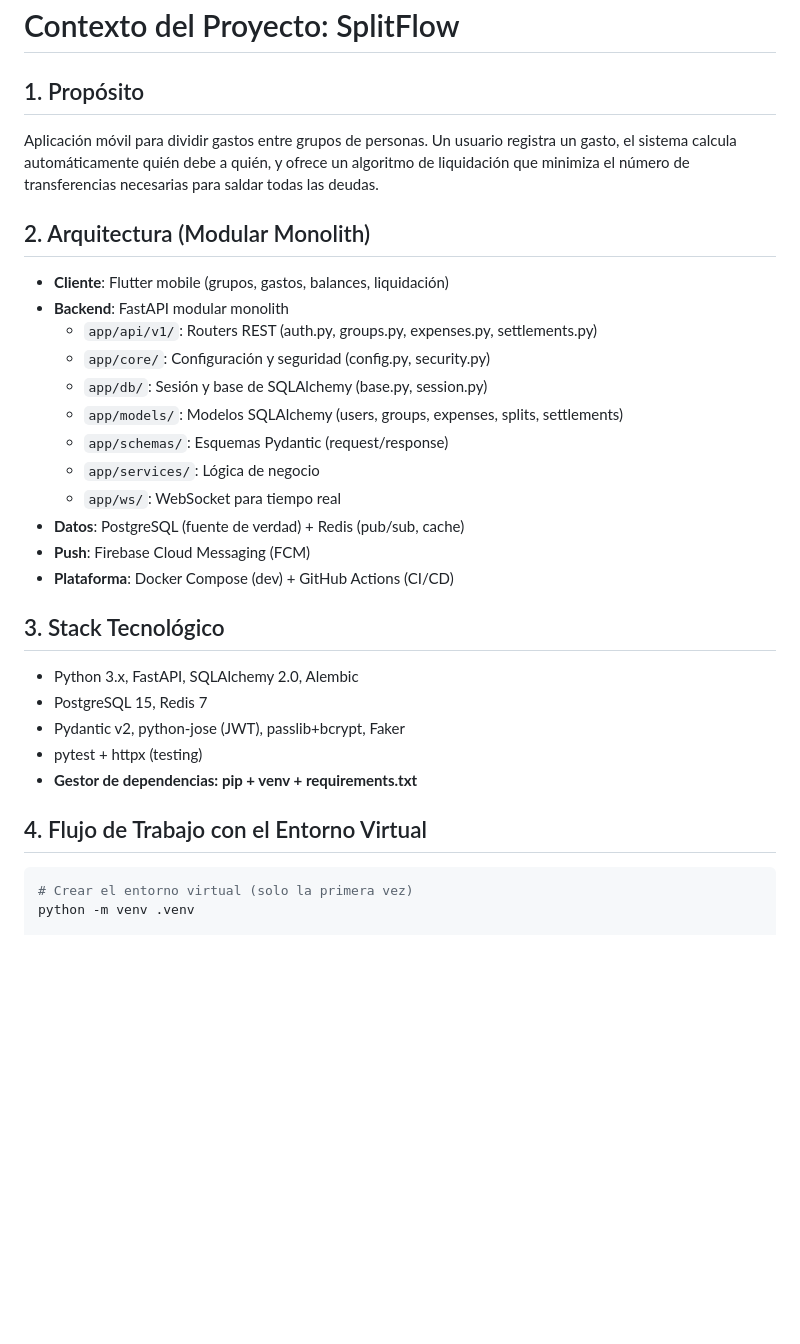
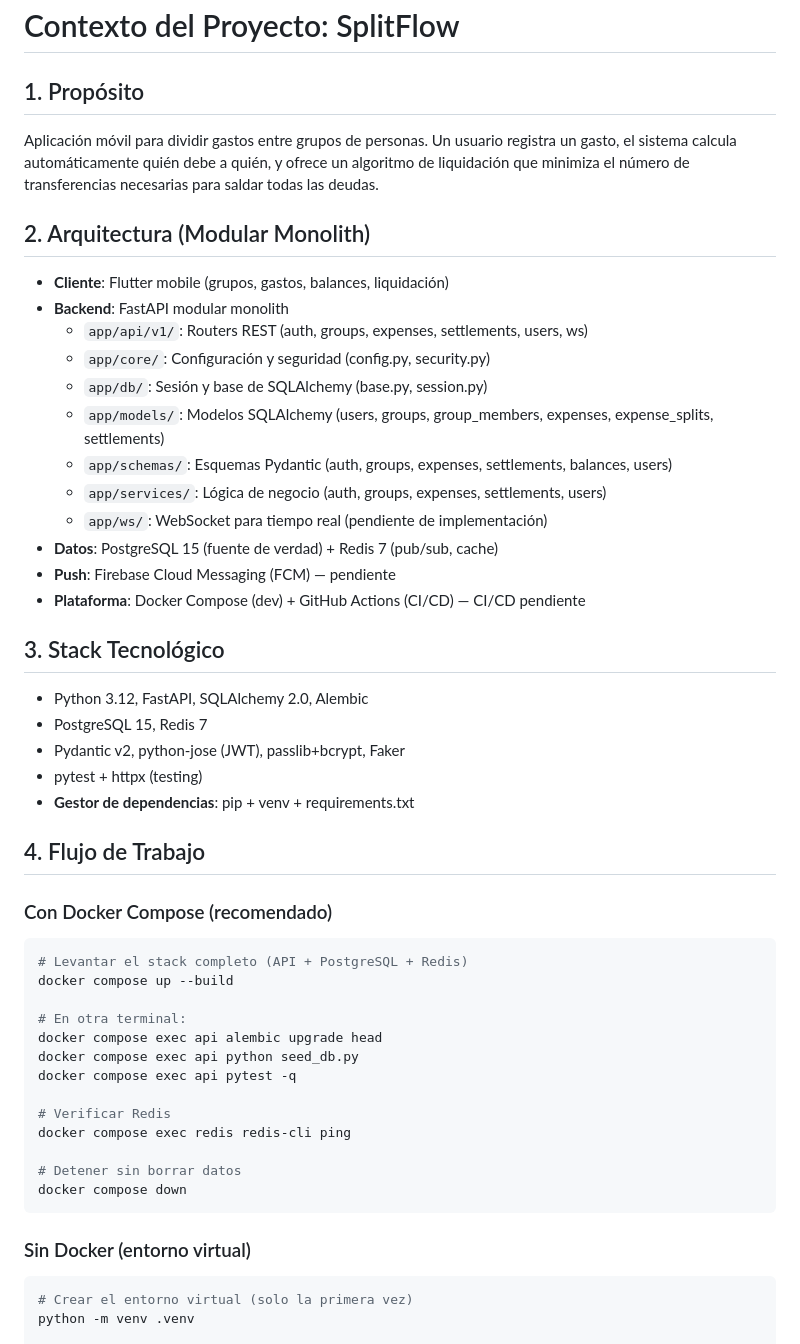
Before and after one commit to No-Country-simulation/S08-26-equipo-35, a Markdown page: AGENTS.md, the part around one of its changes. GitHub-like rendering; blank space fills up the shorter version.

````diff
--- a/AGENTS.md
+++ b/AGENTS.md
@@ -1,30 +1,54 @@
 # Contexto del Proyecto: SplitFlow
 
 ## 1. Propósito
+
 Aplicación móvil para dividir gastos entre grupos de personas. Un usuario registra un gasto, el sistema calcula automáticamente quién debe a quién, y ofrece un algoritmo de liquidación que minimiza el número de transferencias necesarias para saldar todas las deudas.
 
 ## 2. Arquitectura (Modular Monolith)
+
 - **Cliente**: Flutter mobile (grupos, gastos, balances, liquidación)
 - **Backend**: FastAPI modular monolith
-  - `app/api/v1/`: Routers REST (auth.py, groups.py, expenses.py, settlements.py)
+  - `app/api/v1/`: Routers REST (auth, groups, expenses, settlements, users, ws)
   - `app/core/`: Configuración y seguridad (config.py, security.py)
   - `app/db/`: Sesión y base de SQLAlchemy (base.py, session.py)
-  - `app/models/`: Modelos SQLAlchemy (users, groups, expenses, splits, settlements)
-  - `app/schemas/`: Esquemas Pydantic (request/response)
-  - `app/services/`: Lógica de negocio
-  - `app/ws/`: WebSocket para tiempo real
-- **Datos**: PostgreSQL (fuente de verdad) + Redis (pub/sub, cache)
-- **Push**: Firebase Cloud Messaging (FCM)
-- **Plataforma**: Docker Compose (dev) + GitHub Actions (CI/CD)
+  - `app/models/`: Modelos SQLAlchemy (users, groups, group_members, expenses, expense_splits, settlements)
+  - `app/schemas/`: Esquemas Pydantic (auth, groups, expenses, settlements, balances, users)
+  - `app/services/`: Lógica de negocio (auth, groups, expenses, settlements, users)
+  - `app/ws/`: WebSocket para tiempo real (pendiente de implementación)
+- **Datos**: PostgreSQL 15 (fuente de verdad) + Redis 7 (pub/sub, cache)
+- **Push**: Firebase Cloud Messaging (FCM) — pendiente
+- **Plataforma**: Docker Compose (dev) + GitHub Actions (CI/CD) — CI/CD pendiente
 
 ## 3. Stack Tecnológico
-- Python 3.x, FastAPI, SQLAlchemy 2.0, Alembic
+
+- Python 3.12, FastAPI, SQLAlchemy 2.0, Alembic
 - PostgreSQL 15, Redis 7
 - Pydantic v2, python-jose (JWT), passlib+bcrypt, Faker
 - pytest + httpx (testing)
-- **Gestor de dependencias: pip + venv + requirements.txt**
+- **Gestor de dependencias**: pip + venv + requirements.txt
 
-## 4. Flujo de Trabajo con el Entorno Virtual
+## 4. Flujo de Trabajo
+
+### Con Docker Compose (recomendado)
+
+```bash
+# Levantar el stack completo (API + PostgreSQL + Redis)
+docker compose up --build
+
+# En otra terminal:
+docker compose exec api alembic upgrade head
+docker compose exec api python seed_db.py
+docker compose exec api pytest -q
+
+# Verificar Redis
+docker compose exec redis redis-cli ping
+
+# Detener sin borrar datos
+docker compose down
+```
+
+### Sin Docker (entorno virtual)
+
 ```bash
 # Crear el entorno virtual (solo la primera vez)
 python -m venv .venv
````
Also changed, not shown: other parts of AGENTS.md (+100 -34 lines).
